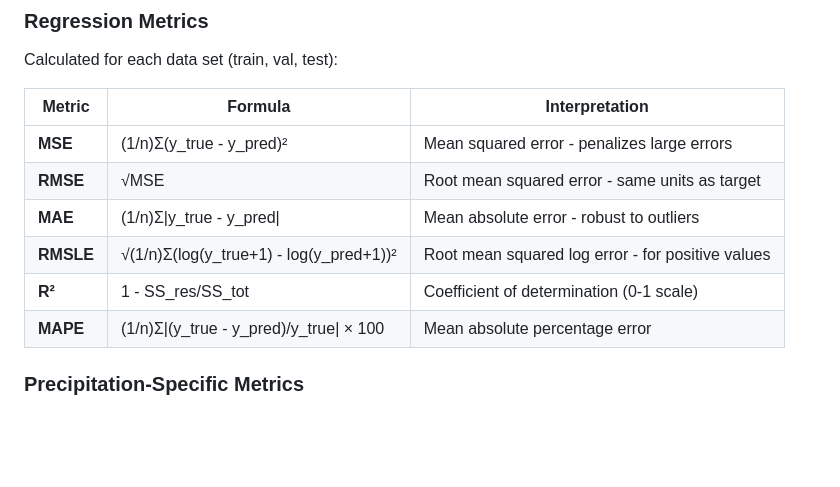
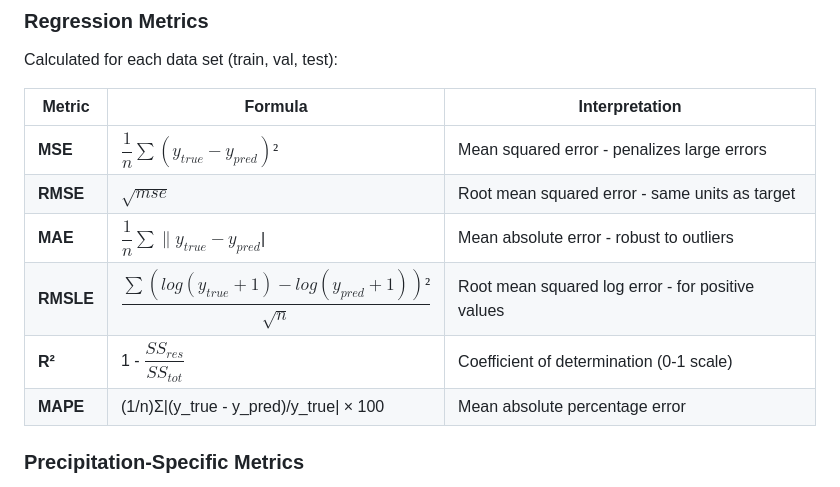
Before and after one commit to LeonardoLucasdaSilva/climate_temporal_cluster, a Markdown page: LSTM_CLUSTERING_EXPERIMENT.md, the part around the change. Drawn GitHub-style; blank space fills up the shorter version.

Commit message:
Update: Equations in LaTex format

```diff
--- a/LSTM_CLUSTERING_EXPERIMENT.md
+++ b/LSTM_CLUSTERING_EXPERIMENT.md
@@ -142,11 +142,11 @@ Calculated for each data set (train, val, test):
 
 | Metric | Formula | Interpretation |
 |--------|---------|-----------------|
-| **MSE** | (1/n)Σ(y_true - y_pred)² | Mean squared error - penalizes large errors |
-| **RMSE** | √MSE | Root mean squared error - same units as target |
-| **MAE** | (1/n)Σ\|y_true - y_pred\| | Mean absolute error - robust to outliers |
-| **RMSLE** | √(1/n)Σ(log(y_true+1) - log(y_pred+1))² | Root mean squared log error - for positive values |
-| **R²** | 1 - SS_res/SS_tot | Coefficient of determination (0-1 scale) |
+| **MSE** | $\dfrac{1}{n}\sum(y_{true} - y_{pred})²$ | Mean squared error - penalizes large errors |
+| **RMSE** | $\sqrt{mse}$ | Root mean squared error - same units as target |
+| **MAE** | $\dfrac{1}{n}\sum\|y_{true} - y_{pred}$\| | Mean absolute error - robust to outliers |
+| **RMSLE** | $\dfrac{\sum(log(y_{true}+1) - log(y_{pred}+1))²}{\sqrt{n}}$ | Root mean squared log error - for positive values |
+| **R²** | 1 - $\dfrac{SS_{res}}{SS_{tot}}$ | Coefficient of determination (0-1 scale) |
 | **MAPE** | (1/n)Σ\|(y_true - y_pred)/y_true\| × 100 | Mean absolute percentage error |
 
 ### Precipitation-Specific Metrics
```
